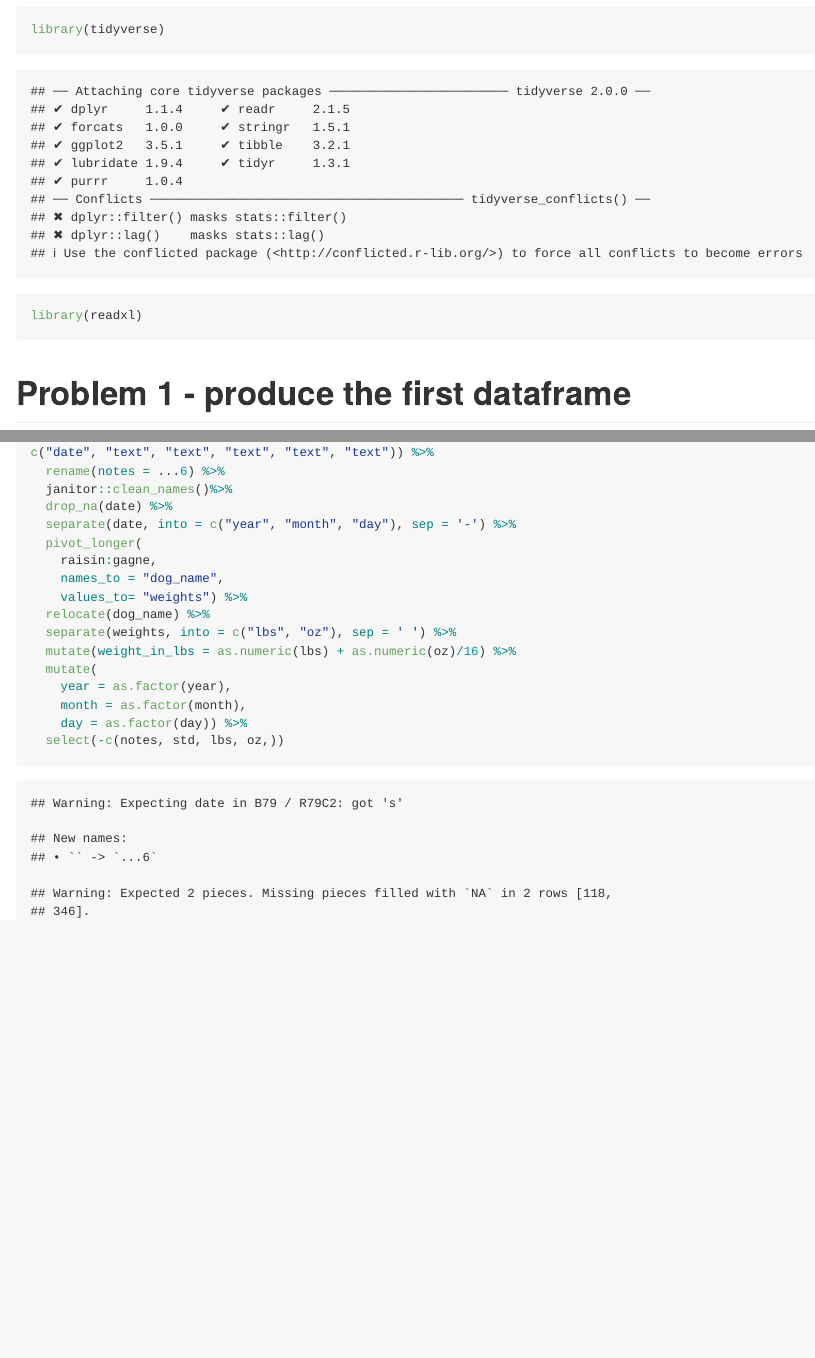
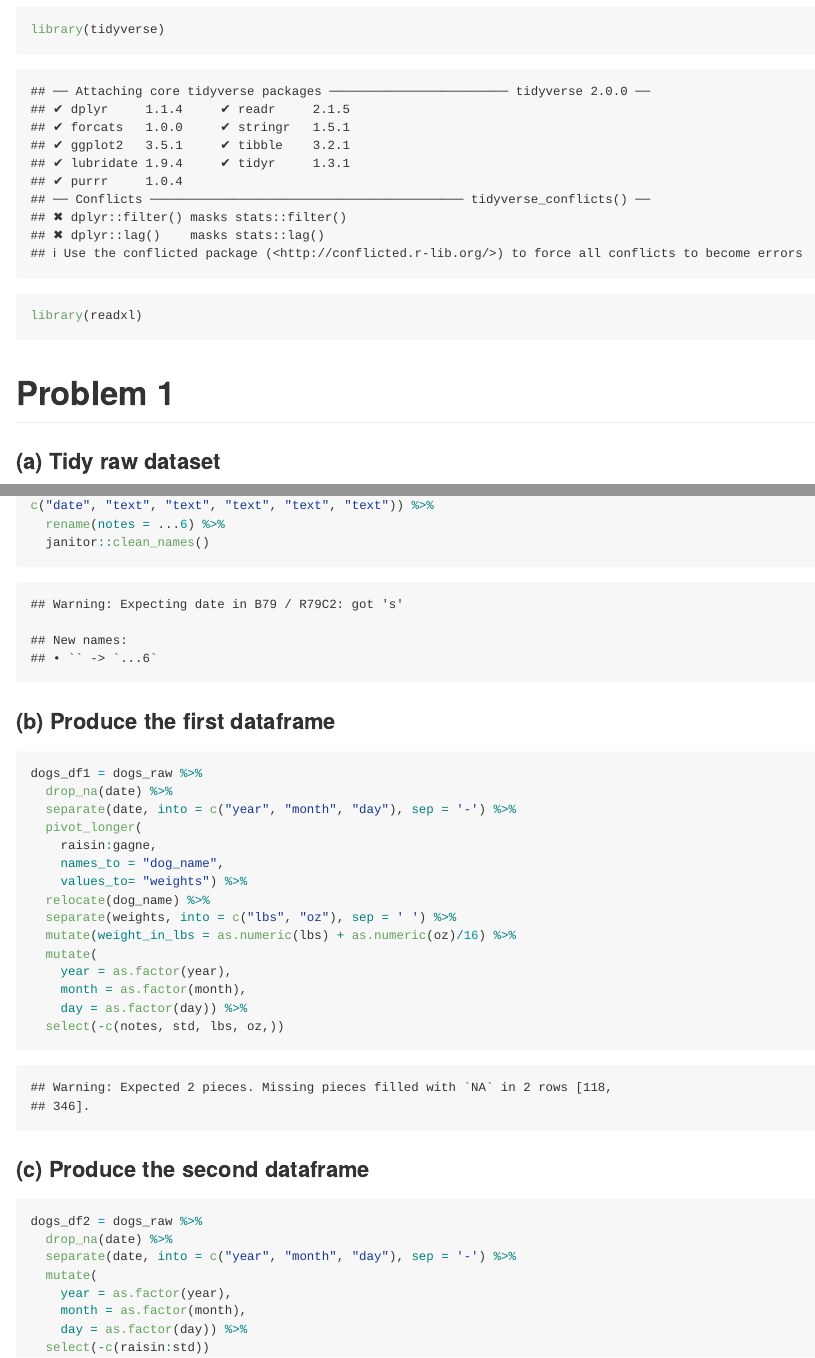
Before and after one commit to chonieny/DataScience_midterm, an R Markdown document (p8105_mtp_nc2894.Rmd): the page in a window 1100 px wide, from 100 px down, and a second part further down, joined at a grey line. Rendered offline with R 4.5, knitr and Pandoc, with nearby package versions; long lines of code are wrapped; column names are cleaned by a stand-in for the janitor package.

Commit message:
Problem 1 - produce second dataframe

````diff
--- a/p8105_mtp_nc2894.Rmd
+++ b/p8105_mtp_nc2894.Rmd
@@ -10,11 +10,17 @@ library(tidyverse)
 library(readxl)
 ```
 
-# Problem 1 - produce the first dataframe
+# Problem 1
+### (a) Tidy raw dataset
 ```{r}
 dogs_raw = read_excel("./data/dogweights.xlsx", range = "B2:G207", sheet = "Sheet1", col_types = c("date", "text", "text", "text", "text", "text")) %>%
   rename(notes = ...6) %>%
-  janitor::clean_names()%>%
+  janitor::clean_names()
+```
+
+### (b) Produce the first dataframe
+```{r}
+dogs_df1 = dogs_raw %>%
   drop_na(date) %>%
   separate(date, into = c("year", "month", "day"), sep = '-') %>%
   pivot_longer(
@@ -30,3 +36,16 @@ dogs_raw = read_excel("./data/dogweights.xlsx", range = "B2:G207", sheet = "Shee
     day = as.factor(day)) %>%
   select(-c(notes, std, lbs, oz,))
 ```
+
+
+### (c) Produce the second dataframe
+```{r}
+dogs_df2 = dogs_raw %>%
+  drop_na(date) %>%
+  separate(date, into = c("year", "month", "day"), sep = '-') %>%
+  mutate(
+    year = as.factor(year),
+    month = as.factor(month),
+    day = as.factor(day)) %>%
+  select(-c(raisin:std))
+```
````
Also changed, not shown: p8105_mtp_nc2894.md.
